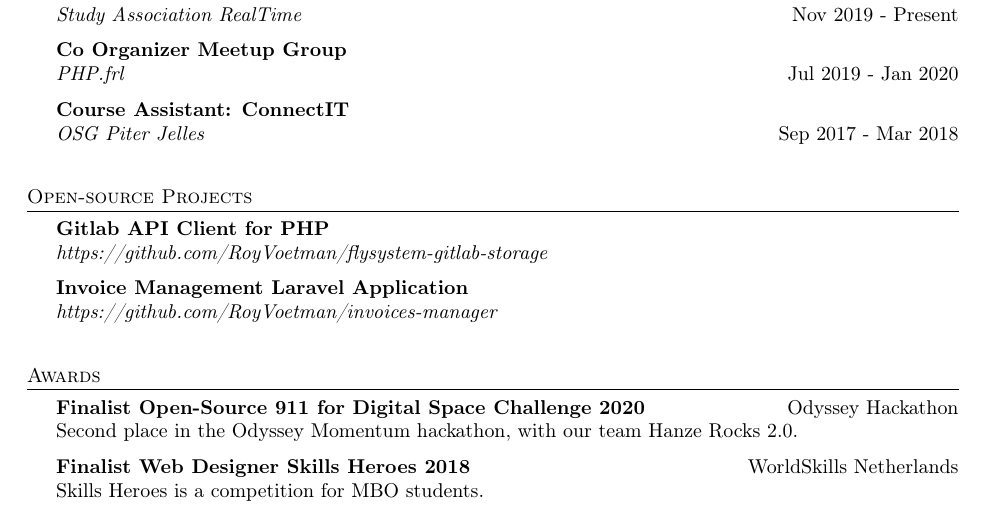
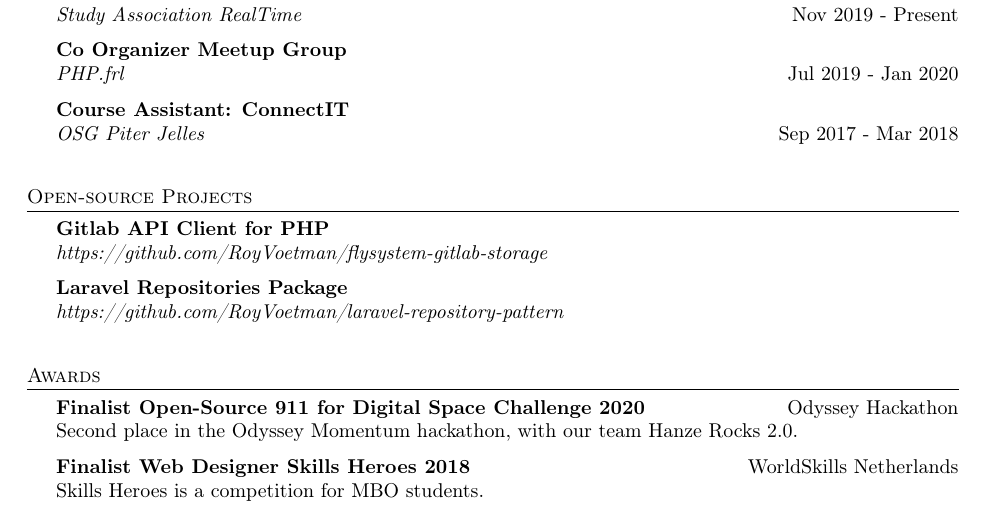
Before and after one commit to RoyVoetman/Resume, a LaTeX CV (resume.tex): part of page 2 of 2, cut so that both start at the same text. Compiled offline with pdfLaTeX.

Commit message:
updated resume

```diff
--- a/resume.tex
+++ b/resume.tex
@@ -226,7 +226,7 @@ https://www.certifiedsecure.com/profile/CS-29111671341 \hfill Apr 2018\\
 \header{Open-source Projects}
 {\textbf{Gitlab API Client for PHP}} \\ \emph{https://github.com/RoyVoetman/flysystem-gitlab-storage}\\
 \vspace*{2mm}
-{\textbf{Invoice Management Laravel Application}} \\ \emph{https://github.com/RoyVoetman/invoices-manager}\\
+{\textbf{Laravel Repositories Package}} \\ \emph{https://github.com/RoyVoetman/laravel-repository-pattern}\\
 \vspace*{2mm}
 
 \vspace{5mm}
```
Also changed, not shown: resume.pdf.
